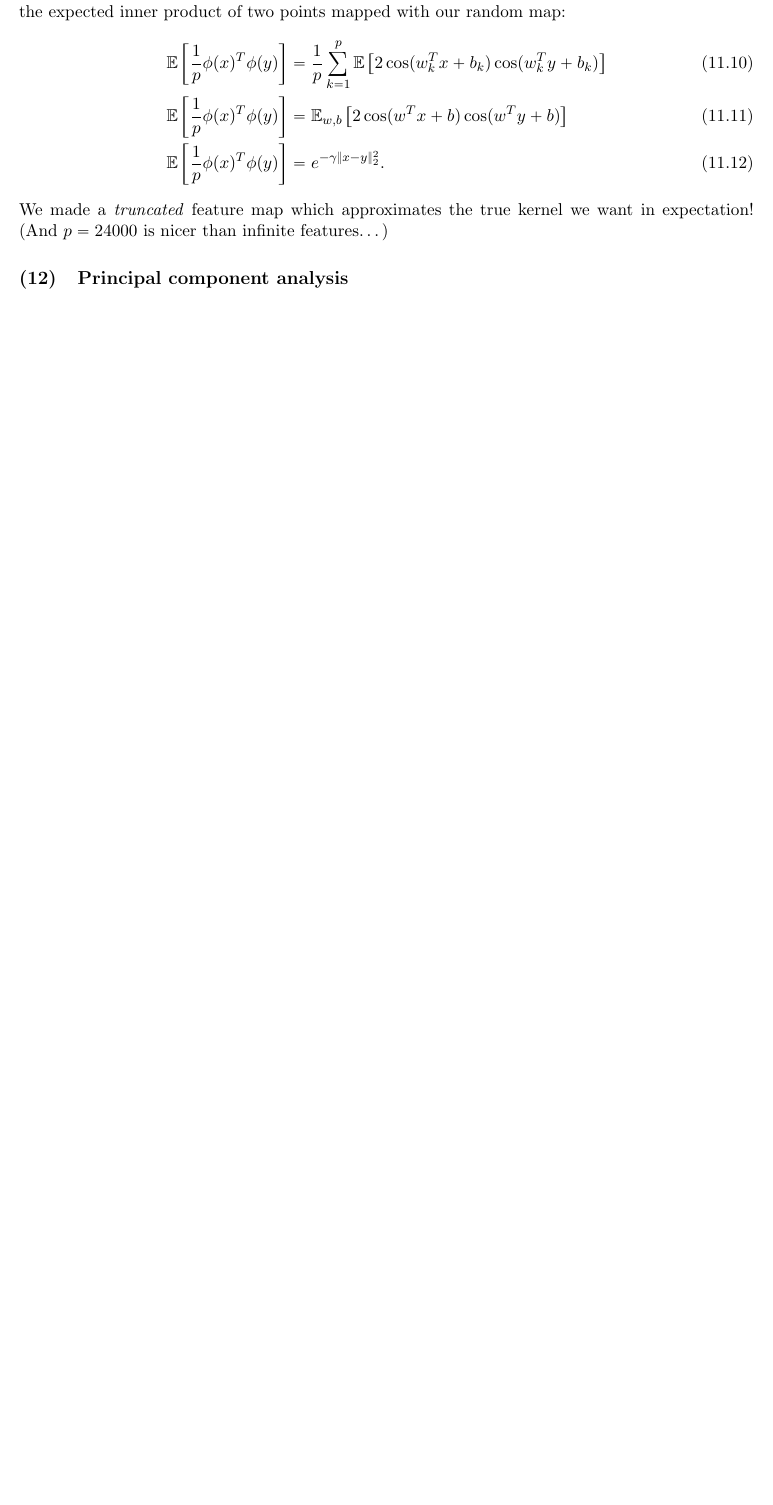
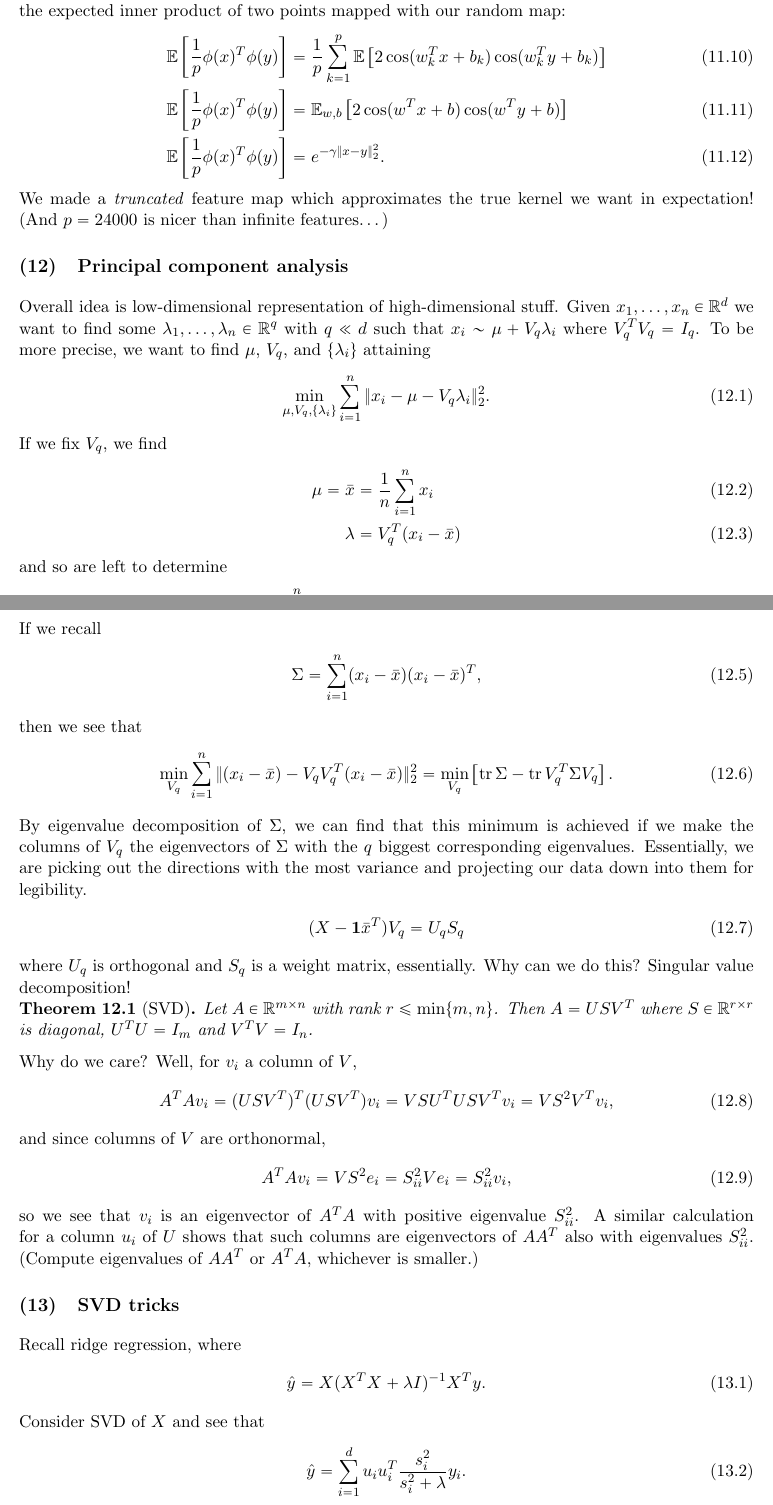
Before and after one commit to kowashs/ml_class, a LaTeX document (HWnotes/cse546hwnotes.tex): part of page 14 of 14 before the commit and two parts of pages 14 and 15 of 15 after it, the two joined at a grey line, cut so that both start at the same text, the shorter picture padded with empty space. Compiled offline with pdfLaTeX.

Commit message:
More notes

```diff
--- a/HWnotes/cse546hwnotes.tex
+++ b/HWnotes/cse546hwnotes.tex
@@ -27,8 +27,12 @@
 \titleformat*{\subsection}{\normalsize\bfseries}
 \setlength{\droptitle}{-5em}
 
+
+
 \DeclareMathOperator*{\argmin}{arg\,min}
 \DeclareMathOperator*{\argmax}{arg\,max}
+
+\DeclareMathOperator{\tr}{tr}
 
 \let\Re\relax
 \DeclareMathOperator{\Re}{Re}
@@ -50,10 +54,14 @@
 \newcommand{\pd}[2]{\frac{\partial #1}{\partial #2}}
 \newcommand{\spd}[2]{\frac{\partial^2 #1}{\partial {#2}^2}}
 \def\dbar{{\mathchar'26\mkern-12mu d}}
+\newcommand{\R}{\mathbb{R}}
 
 
 \theoremstyle{definition}
 \newtheorem{defn}{Definition}[section]
+
+\theoremstyle{plain}
+\newtheorem{thm}{Theorem}[section]
 
 \allowdisplaybreaks
 
@@ -878,4 +886,95 @@ We made a \emph{truncated} feature map which approximates the true kernel we wan
 
 
 \section{Principal component analysis}
+Overall idea is low-dimensional representation of high-dimensional stuff. Given $x_1,\ldots,x_n \in \R^d$ we want to find some $\lambda_1,\ldots,\lambda_n \in \R^q$ with $q \ll d$ such that $x_i \sim \mu + V_q \lambda_i$ where $V_q^T V_q = I_q$. To be more precise, we want to find $\mu$, $V_q$, and $\{\lambda_i\}$ attaining
+%
+\begin{align}
+	\min_{\mu,V_q,\{\lambda_i\}} \sum_{i=1}^n \|x_i - \mu - V_q\lambda_i\|_2^2.
+\end{align}
+%
+If we fix $V_q$, we find
+%
+\begin{align}
+	\mu = \bar{x} &= \frac{1}{n} \sum_{i=1}^n x_i\\
+	\lambda &= V_q^T (x_i - \bar{x})
+\end{align}
+%
+and so are left to determine
+%
+\begin{align}
+	\min_{V_q} \sum_{i=1}^n \|(x_i-\bar{x}) - V_q V_q^T (x_i - \bar{x})\|_2^2.
+\end{align}
+%
+If we recall
+%
+\begin{align}
+	\Sigma &= \sum_{i=1}^n (x_i-\bar{x})(x_i-\bar{x})^T,
+\end{align}
+%
+then we see that
+%
+\begin{align}
+	\min_{V_q} \sum_{i=1}^n \|(x_i-\bar{x}) - V_q V_q^T (x_i-\bar{x})\|_2^2 &= \min_{V_q} \left[\tr \Sigma - \tr V_q^T \Sigma V_q\right].
+\end{align}
+%
+By eigenvalue decomposition of $\Sigma$, we can find that this minimum is achieved if we make the columns of $V_q$ the eigenvectors of $\Sigma$ with the $q$ biggest corresponding eigenvalues. Essentially, we are picking out the directions with the most variance and projecting our data down into them for legibility.
+%
+\begin{align}
+	(X - \bm{1}\bar{x}^T) V_q &= U_q S_q
+\end{align}
+%
+where $U_q$ is orthogonal and $S_q$ is a weight matrix, essentially. Why can we do this? Singular value decomposition!
+
+
+\begin{thm}[SVD]
+	Let $A \in \R^{m\times n}$ with rank $r \leq \min\{m,n\}$. Then $A = USV^T$ where $S \in \R^{r\times r}$ is diagonal, $U^T U = I_m$ and $V^T V = I_n$.
+\end{thm}
+
+Why do we care? Well, for $v_i$ a column of $V$,
+%
+\begin{align}
+	A^T A v_i &= (USV^T)^T(USV^T)v_i = V S U^T U S V^T v_i = V S^2 V^T v_i,
+\end{align}
+%
+and since columns of $V$ are orthonormal,
+%
+\begin{align}
+	A^T A v_i &= V S^2 e_i = S_{ii}^2 V e_i = S_{ii}^2 v_i,
+\end{align}
+%
+so we see that $v_i$ is an eigenvector of $A^T A$ with positive eigenvalue $S_{ii}^2$. A similar calculation for a column $u_i$ of $U$ shows that such columns are eigenvectors of $A A^T$ also with eigenvalues $S_{ii}^2$. (Compute eigenvalues of $A A^T$ or $A^T A$, whichever is smaller.)
+
+
+
+
+
+
+
+
+\section{SVD tricks}
+Recall ridge regression, where
+%
+\begin{align}
+	\hat{y} &= X (X^T X + \lambda I)^{-1} X^T y.
+\end{align}
+%
+Consider SVD of $X$ and see that
+%
+\begin{align}
+	\hat{y} &= \sum_{i=1}^d u_i u_i^T \frac{s_i^2}{s_i^2 + \lambda} y_i.
+\end{align}
+%
+Notice that the fraction is nearly zero for $s_i^2 \ll \lambda$ and nearly unity for $s_i^2 \gg \lambda$, which reflects ridge regression's preference for high-variance directions to spend its limited predictor magnitude on.
+
+
+
+
+
+
+
+
+
+
+
+
 \end{document}
```
Also changed, not shown: HWnotes/cse546hwnotes.pdf, 2 other files.
